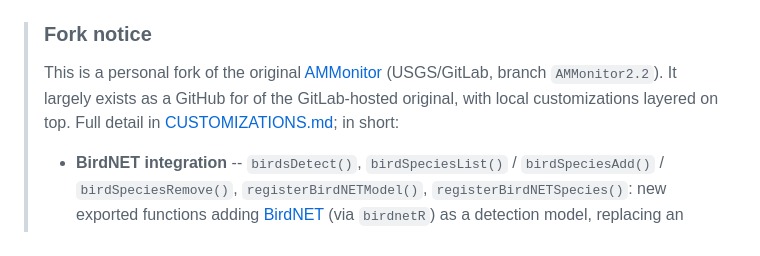
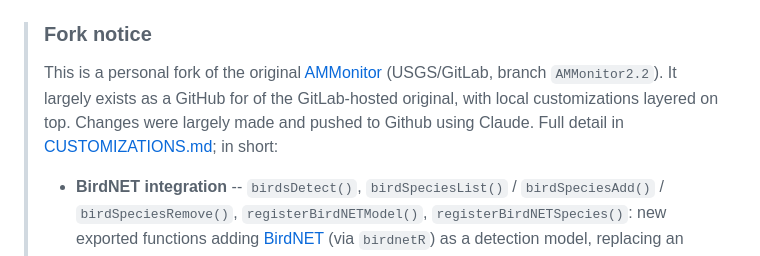
Before and after one commit to kevtolan/AMMonitor_Tolan_Version, a Markdown page: README.md, the part around the change. Rendered like a GitHub page.

```diff
--- a/README.md
+++ b/README.md
@@ -5,7 +5,7 @@
 > [AMMonitor](https://code.usgs.gov/vtcfwru/ammonitor/-/tree/master)
 > (USGS/GitLab, branch `AMMonitor2.2`). It largely exists as a GitHub for
 > of the GitLab-hosted original, with local customizations
-> layered on top. Full detail in [CUSTOMIZATIONS.md](CUSTOMIZATIONS.md); in
+> layered on top. Changes were largely made and pushed to Github using Claude. Full detail in [CUSTOMIZATIONS.md](CUSTOMIZATIONS.md); in
 > short:
 >
 > - **BirdNET integration** -- `birdsDetect()`, `birdSpeciesList()` /
```
